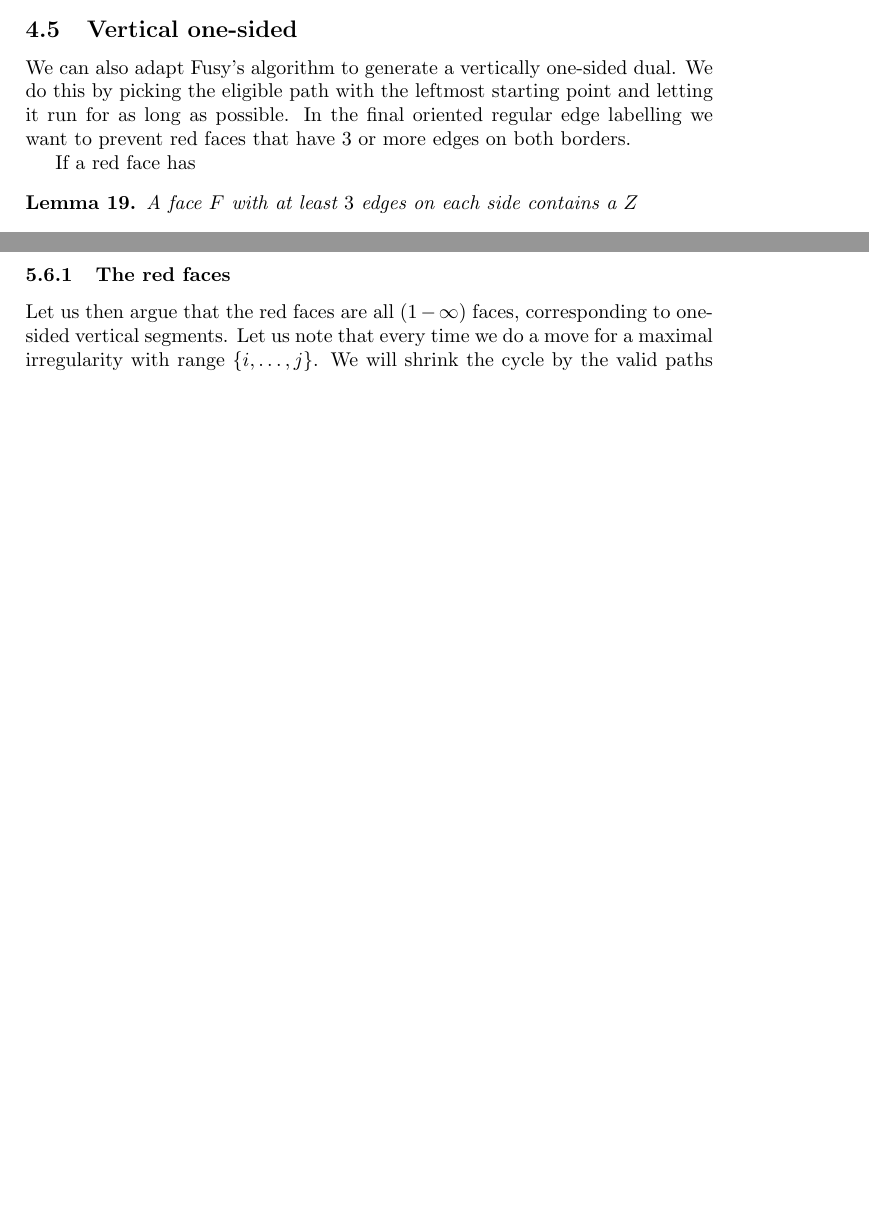
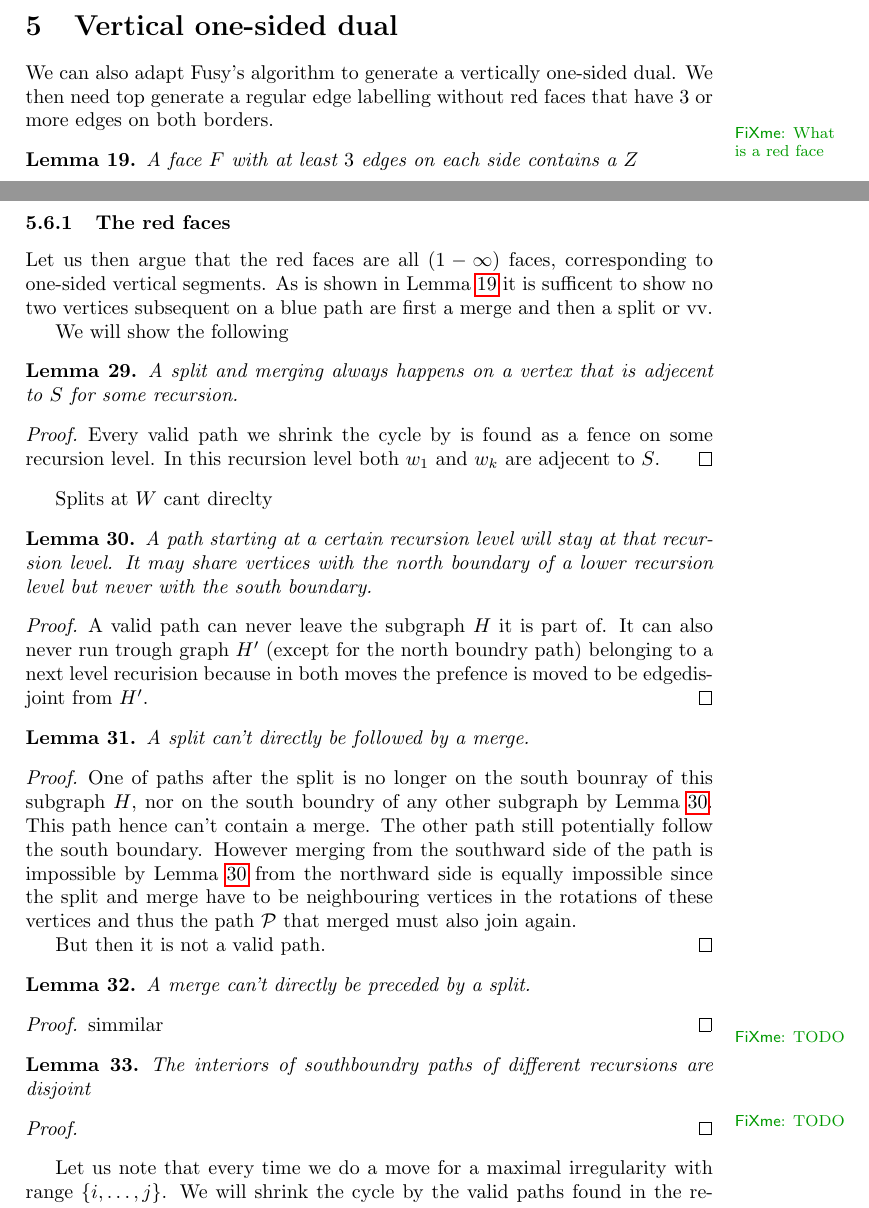
Before and after one commit to SanderBeekhuis/area-universal-duals, a LaTeX thesis (thesis/thesis.tex, which reads thesis/algo/algo.tex, thesis/preamble.tex, thesis/redAlgo/redAlgo.tex): two parts of pages 14 and 21 of 23 before the commit and two parts of pages 15 and 23 of 24 after it, joined at a grey line, cut so that both start at the same text, the shorter picture padded with empty space. Compiled offline with pdfLaTeX.

Commit message:
Revising work so far

```diff
--- a/thesis/algo/algo.tex
+++ b/thesis/algo/algo.tex
@@ -243,15 +245,3 @@ By Theorem \ref{th:eligExistence} we know there is a eligible path $\P$. If one
 \end{proof}
 
 If we in every update of the algorithm take the paths from Theorem  \ref{th:blueelig} we end up with the correct faces in the blue bipolar orientation and hence a horizontally one sided rectangular dual.
-
-\subsection{Vertical one-sided}
-\label{ss:red}
-
-We can also adapt Fusy's algorithm to generate a vertically one-sided dual. We do this by picking the eligible path with the leftmost starting point and letting it run for as long as possible. In the final oriented regular edge labelling we want to prevent red faces that have $3$ or more edges on both borders.
-
-If a red face has
-\begin{lemma}
-A face $F$ with at least $3$ edges on each side contains a $Z$
-\end{lemma}
-
-But a $z$ can only be the result of a seqeuncce of eligble paths that does not satisfy the requirements.
--- a/thesis/preamble.tex
+++ b/thesis/preamble.tex
@@ -11,7 +13,10 @@
 \usepackage{subcaption}  %ALLOWS SUBFIGURES
 \usepackage[draft]{fixme}
 \fxsetup{theme = color}
-
+\definecolor{fxnote}{rgb}{0.0000, 0.6000,0.0000}
+\definecolor{fxwarning}{rgb}{1.0000,0.5490,0.0000}
+\definecolor{fxerror}{rgb}{1.0000,0.2706,0.0000}
+\definecolor{fxfatal}{rgb}{1.0000,0.0000,0.0000}
 \usepackage[backend=biber, giveninits =true, isbn=false, url=false, maxbibnames=100]{biblatex}
 \usepackage{hyperref}
 
@@ -102,7 +107,6 @@
 
 
 %bib stuff
-\addbibresource{../thesis.bib}
 \bibstyle{plain}
 
 %Author names
--- a/thesis/redAlgo/redAlgo.tex
+++ b/thesis/redAlgo/redAlgo.tex
@@ -5,7 +7,21 @@
 \newcommand{\mrW}{\mathrm{W}}
 
 
-\section{The red algo}
+\section{Vertical one-sided dual}
+\label{s:red}
+
+We can also adapt Fusy's algorithm to generate a vertically one-sided dual. We then need top generate a regular edge labelling without red faces that have $3$ or more edges on both borders.
+
+\fxnote{What is a red face}
+
+\begin{lemma}
+\label{lm:zInRedFace}
+A face $F$ with at least $3$ edges on each side contains a $Z$
+\end{lemma}
+\begin{proof}
+\fxnote{TODO}
+\end{proof}
+
 \paragraph{Notational concerns}
 We will use $\C$ to indicate the current sweep line cycle.
 We will repeatedly only consider the path $\cpath$. In that case we will always order it from $\mrW$ to $\mrE$.
@@ -304,8 +320,60 @@ As long as the interior of $\C$ is nonempty we can find
 The algorithm finishes because it keeps on recursing and shrinking until no graph is left.
 
 \subsubsection{The red faces}
-Let us then argue that the red faces are all $(1-\infty)$ faces, corresponding to one-sided vertical segments.
-Let us note that every time we do a move for a maximal irregularity with range $\braces{i, \ldots, j}$. We will shrink the cycle by the valid paths found in the recursion, in the order they are found in the recursion. Insofar these paths are connected to $\C$ they start on or after the unique neighbor of $w_i$ and $w_{i+1}$ on the cycle and the end on or before the unique neighbor of $w_{j-1}$ and $w_j$. Since the ranges of maximal irregularties at most overlap by 1 integer (Lemma \ref{lm:rangeOverlap}) their paths do not overlap
+Let us then argue that the red faces are all $(1-\infty)$ faces, corresponding to one-sided vertical segments. As is shown in Lemma \ref{lm:zInRedFace} it is sufficent to show no two vertices subsequent on a blue path are first a merge and then a split or vv.
+
+We will show the following
+\begin{lemma}
+  A split and merging always happens on a vertex that is adjecent to $S$ for some recursion.
+\end{lemma}
+
+\begin{proof}
+  Every valid path we shrink the cycle by is found as a fence on some recursion level. In this recursion level both $w_1$ and $w_k$ are adjecent to $S$.
+\end{proof}
+Splits at $W$ cant direclty
+
+\begin{lemma}
+  \label{lm:pathsStayOnRecursionLevel}
+  A path starting at a certain recursion level will stay at that recursion level. It may share vertices with the north boundary of a lower recursion level but never with the south boundary.
+\end{lemma}
+\begin{proof}
+  A valid path can never leave the subgraph $H$ it is part of. It can also never run trough graph $H'$ (except for the north boundry path) belonging to a next level recurision because in both moves the prefence is moved to be edgedisjoint from $H'$.
+\end{proof}
+
+
+\begin{lemma}
+  A split can't directly be followed by a merge.
+\end{lemma}
+\begin{proof}
+  One of paths after the split is no longer on the south bounray of this subgraph $H$, nor on the south boundry of any other subgraph by Lemma \ref{lm:pathsStayOnRecursionLevel}. This path hence can't contain a merge. The other path still potentially follow the south boundary. However merging from the southward side of the path is impossible by Lemma \ref{lm:pathsStayOnRecursionLevel} from the northward side is equally impossible since the split and merge have to be neighbouring vertices in the rotations of these vertices and thus the path $\P$ that merged must also join again.
+
+  But then it is not a valid path.
+\end{proof}
+
+\begin{lemma}
+  A merge can't directly be preceded by a split.
+\end{lemma}
+\begin{proof}
+  simmilar  \fxnote{TODO}
+\end{proof}
+
+
+
+
+\begin{lemma}
+The interiors of southboundry paths of different recursions are disjoint
+\end{lemma}
+
+\begin{proof}
+\fxnote{TODO}
+\end{proof}
+
+
+
+Let us note that every time we do a move for a maximal irregularity with range $\braces{i, \ldots, j}$.
+ We will shrink the cycle by the valid paths found in the recursion, in the order they are found in the recursion.
+Insofar these paths are connected to $\C$ they start on or after the unique neighbor of $w_i$ and $w_{i+1}$ on the cycle and the end on or before the unique neighbor of $w_{j-1}$ and $w_j$.
+Since the ranges of maximal irregularties at most overlap by 1 integer (Lemma \ref{lm:rangeOverlap}) their paths do not overlap
 
 
 \section{TODO}
--- a/thesis/thesis.tex
+++ b/thesis/thesis.tex
@@ -1,4 +1,8 @@
+%!TEX root = thesis.tex
+
 \input{preamble}
+\addbibresource{../thesis.bib}
+
 
 \includeonly{
             prelim/prelim,
```
Also changed, not shown: thesis/prelim/prelim.tex (+18 -5 lines), thesis/thesis.pdf (deleted), thesis/algo/algo.tex (2 more changed lines), thesis/preamble.tex (2 more changed lines), thesis/redAlgo/redAlgo.tex (8 more changed lines), thesis/thesis.tex (2 more changed lines), 1 other file.
